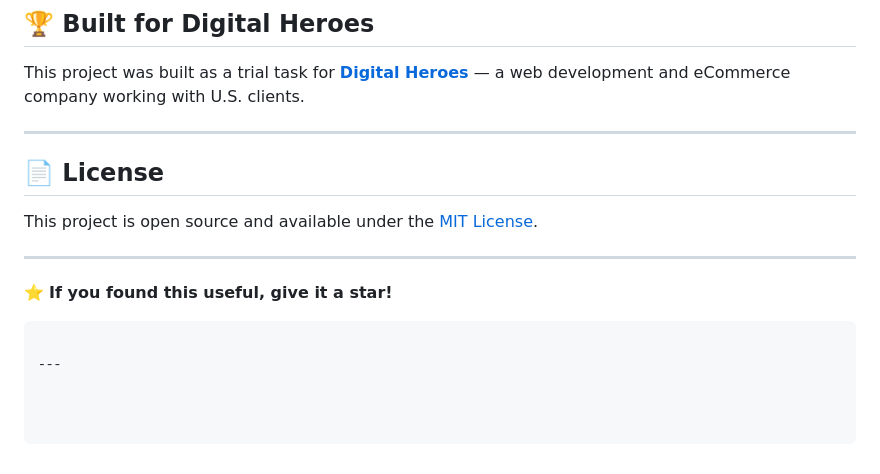
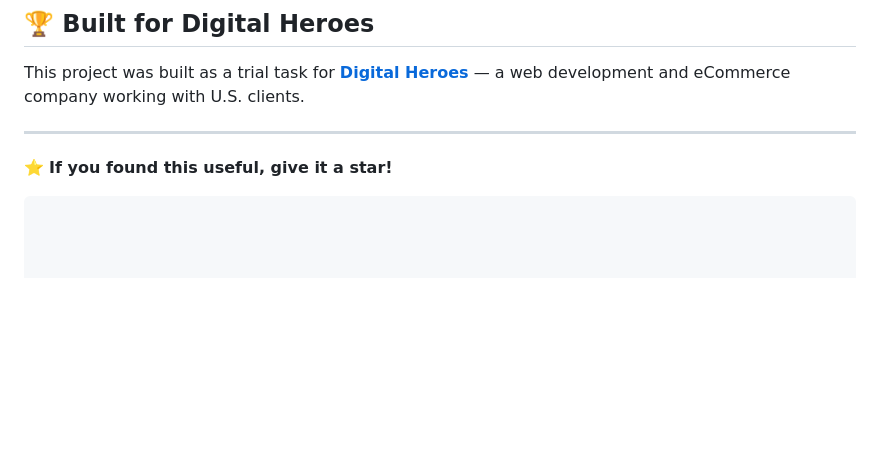
Before and after one commit to karthi040506/mailcraft, a Markdown page: README.md, the part around one of its changes. GitHub-like rendering; blank space fills up the shorter version.

````diff
--- a/README.md
+++ b/README.md
@@ -111,13 +114,7 @@ This project was built as a trial task for **[Digital Heroes](https://digitalher
 
 ---
 
-## 📄 License
 
-This project is open source and available under the [MIT License](LICENSE).
-
----
 
 ⭐ **If you found this useful, give it a star!**
 ```
-
----
````
Also changed, not shown: other parts of README.md (+5 -2 lines).
